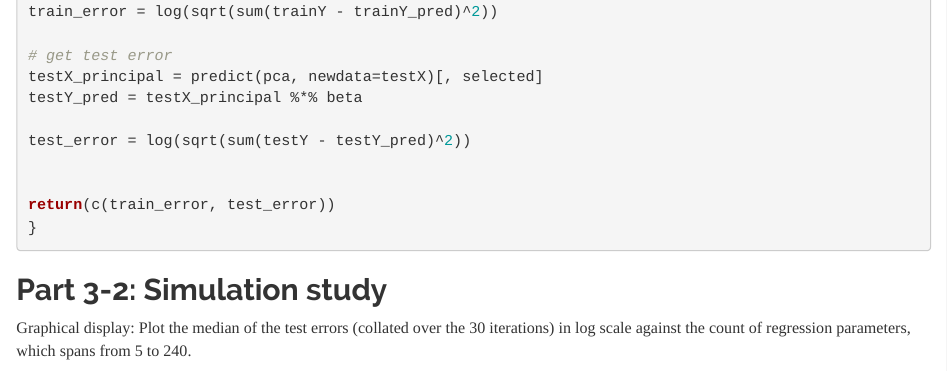
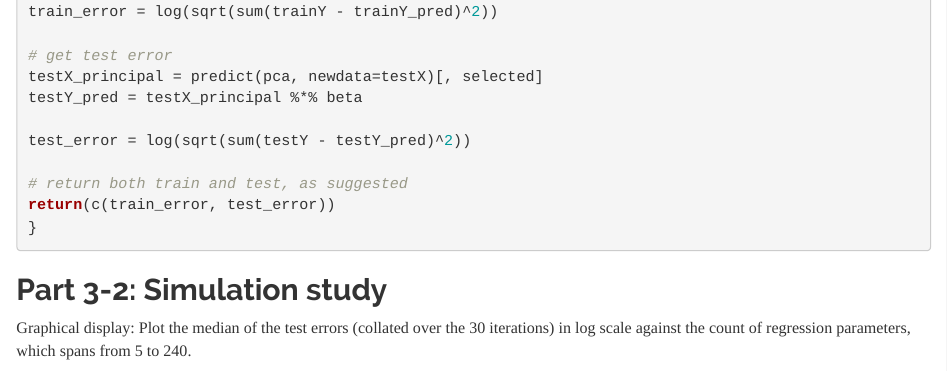
Before and after one commit to thenerdgirl/uiuc-cs598-PSL-GroupWork, an R Markdown document (coding_assignments/coding3/Assignment_3_0235.Rmd): the page in a window 1100 px wide, from 8980 px down. Rendered offline with R 4.5, knitr and Pandoc, with nearby package versions; some code elsewhere in the file could not run offline.

```diff
--- a/coding_assignments/coding3/Assignment_3_0235.Rmd
+++ b/coding_assignments/coding3/Assignment_3_0235.Rmd
@@ -329,7 +329,7 @@
 
 test_error = log(sqrt(sum(testY - testY_pred)^2))
 
-
+# return both train and test, as suggested
 return(c(train_error, test_error))
 }
 
```
